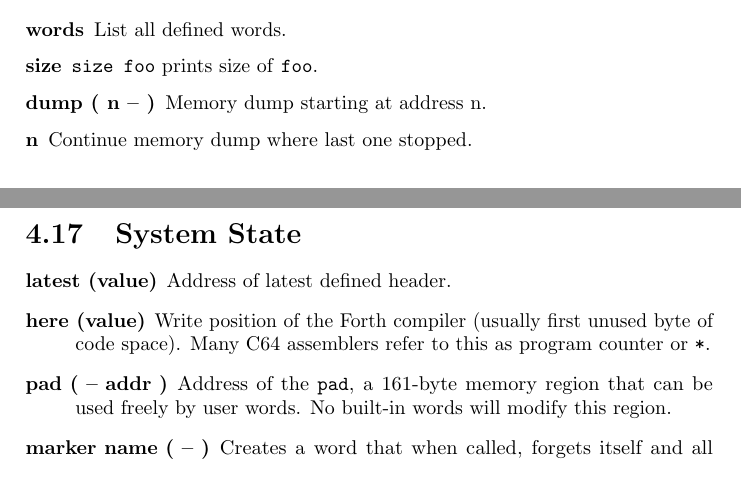
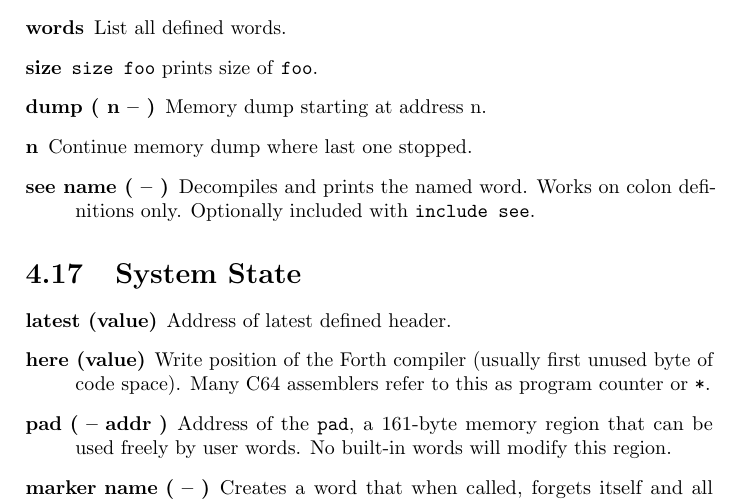
Before and after one commit to jkotlinski/durexforth, a LaTeX thesis (docs/manual.tex, which reads docs/words.tex): two parts of pages 23 and 24 of 39 before the commit and part of page 24 of 39 after it, the two joined at a grey line, cut so that both start at the same text. Compiled offline with pdfLaTeX.

Commit message:
document see

```diff
--- a/docs/words.tex
+++ b/docs/words.tex
@@ -361,6 +361,7 @@ For more info about number formatting, read Starting Forth!
 \item[\index{size}size] \texttt{size foo} prints size of \texttt{foo}.
 \item[\index{dump}dump ( n -- )] Memory dump starting at address n.
 \item[n] \index{n}Continue memory dump where last one stopped.
+\item[\index{see}see name ( -- )] Decompiles and prints the named word. Works on colon definitions only. Optionally included with \texttt{include see}.
 \end{description}
 
 \section{System State}
```
